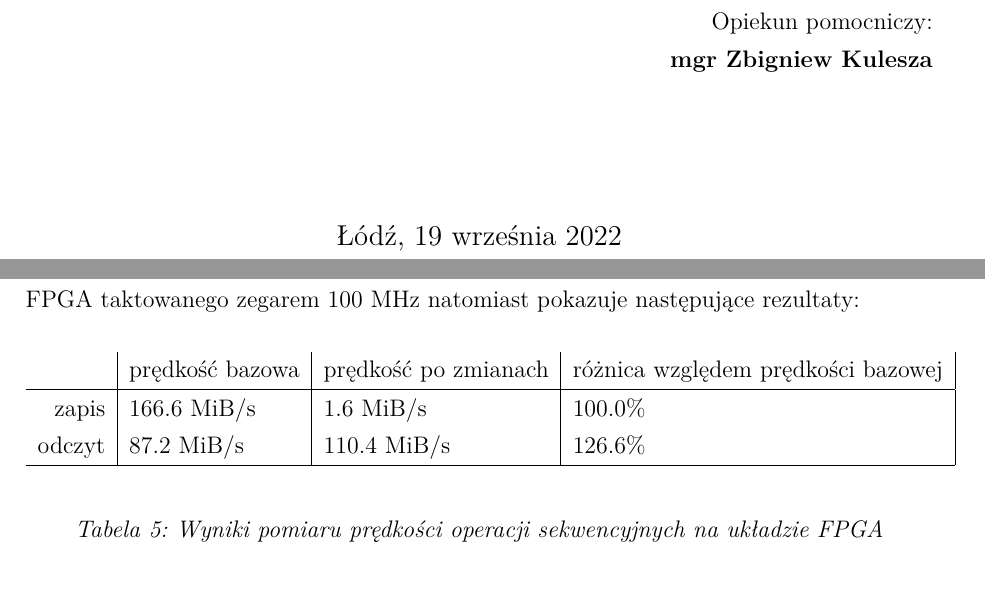
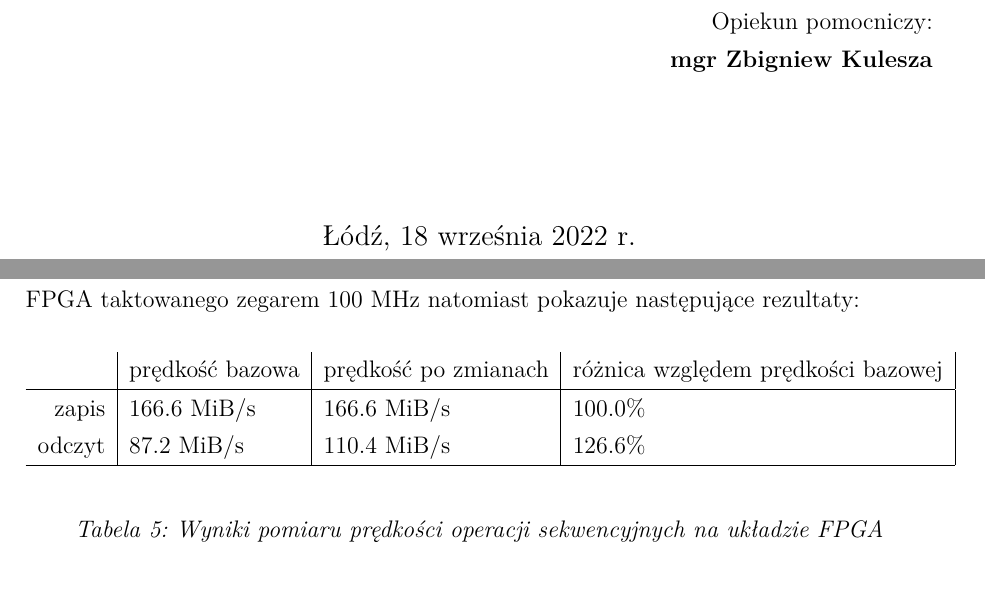
Before and after one commit to koluckirafal/bsc-thesis, a LaTeX document (215514_rafal_kolucki_inz.tex, which reads dmcsTitle.sty, testing/testing.tex): two parts of pages 1 and 40 of 48 before the commit and two parts of pages 1 and 41 of 49 after it, joined at a grey line, cut so that both start at the same text. Compiled offline with XeLaTeX.

Commit message:
Fix value in table

```diff
--- a/215514_rafal_kolucki_inz.tex
+++ b/215514_rafal_kolucki_inz.tex
@@ -1,4 +1,4 @@
-\documentclass[a4paper,12pt,twoside]{article}
+\documentclass[a4paper,12pt,twoside,titlepage]{article}
 
 \usepackage{amsmath,amssymb}
 \usepackage{mathtools}
@@ -20,6 +20,15 @@
 \usepackage[format=plain,font=it]{caption}
 \usepackage{fancyhdr}
 
+\usepackage{afterpage}
+\newcommand\myemptypage{
+    \null
+    \thispagestyle{empty}
+    \addtocounter{page}{-1}
+    \newpage
+    }
+
+
 \linespread{1.3}
 \setminted{fontsize=\footnotesize,breaklines}
 \newenvironment{longlisting}{\captionsetup{type=listing}}{}
@@ -32,6 +41,7 @@
 \author{Kołucki Rafał}
 \indexnumber{215514}
 \thesis{inżynierska}
+\date{18 września 2022 r.}
 \supervisor[mgr Zbigniew Kulesza]{dr inż. Piotr Zając}
 \doubletitle{Optymalizacja dostępu procesora do~magistrali systemowej na~platformie RISC-V}{Optimalization of~processor's access to~the~system bus on~the~RISC-V platform}
 
--- a/dmcsTitle.sty
+++ b/dmcsTitle.sty
@@ -62,7 +62,7 @@
 
 	{
 	\centering
-	{\large Łódź, \today\par}
+	{\large Łódź, \@date\par}
 	}
 \end{titlepage}
 }
--- a/testing/testing.tex
+++ b/testing/testing.tex
@@ -317,7 +317,7 @@ Ten sam program uruchomiony na platformie zrealizowanej z wykorzystaniem układu
 \begin{tabular}{ r|l|l|l| }
   & prędkość bazowa & prędkość po zmianach & różnica względem prędkości bazowej\\
  \hline
- zapis & 166.6 MiB/s & 1.6 MiB/s & 100.0\%\\
+ zapis & 166.6 MiB/s & 166.6 MiB/s & 100.0\%\\
  odczyt & 87.2 MiB/s & 110.4 MiB/s & 126.6\%\\
  \hline
 \end{tabular}
```
Also changed, not shown: 215514_rafal_kolucki_inz.tex (3 more changed lines).
